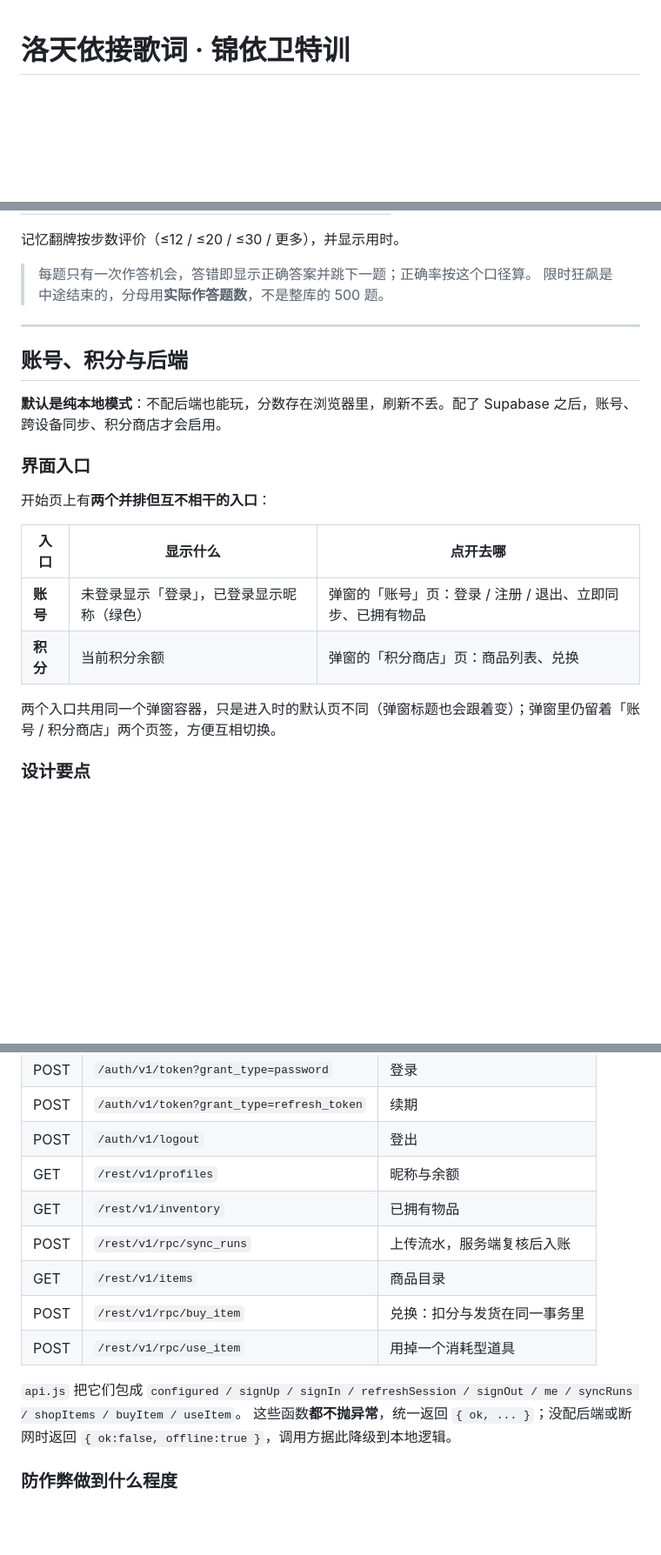
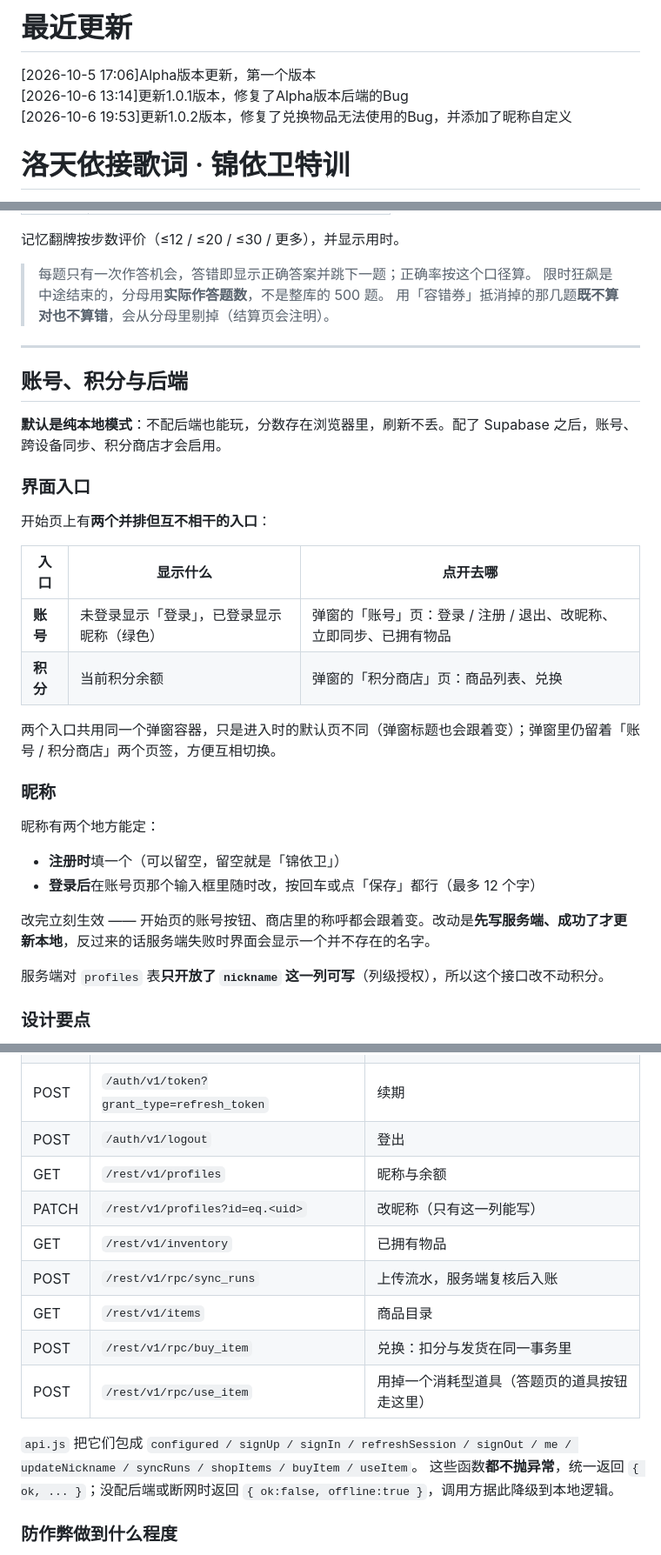
Before and after one commit to xxy150310git/LTY-GAME, a Markdown page: README.md, 3 parts joined by grey strips. Shown at 87% size. Drawn GitHub-style; blank space fills up the shorter version.

```diff
--- a/README.md
+++ b/README.md
@@ -1,3 +1,9 @@
+# 最近更新
+[2026-10-5 17:06]Alpha版本更新，第一个版本
+[2026-10-6 13:14]更新1.0.1版本，修复了Alpha版本后端的Bug
+[2026-10-6 19:53]更新1.0.2版本，修复了兑换物品无法使用的Bug，并添加了昵称自定义
+
+
 # 洛天依接歌词 · 锦依卫特训
 
 一个洛天依歌词小游戏合集。**六种玩法、23 首歌、500 道题**。
@@ -232,6 +238,7 @@ python -m http.server 8080
 
 > 每题只有一次作答机会，答错即显示正确答案并跳下一题；正确率按这个口径算。
 > 限时狂飙是中途结束的，分母用**实际作答题数**，不是整库的 500 题。
+> 用「容错券」抵消掉的那几题**既不算对也不算错**，会从分母里剔掉（结算页会注明）。
 
 ---
 
@@ -245,10 +252,21 @@ python -m http.server 8080
 
 | 入口 | 显示什么 | 点开去哪 |
 |---|---|---|
-| **账号** | 未登录显示「登录」，已登录显示昵称（绿色） | 弹窗的「账号」页：登录 / 注册 / 退出、立即同步、已拥有物品 |
+| **账号** | 未登录显示「登录」，已登录显示昵称（绿色） | 弹窗的「账号」页：登录 / 注册 / 退出、改昵称、立即同步、已拥有物品 |
 | **积分** | 当前积分余额 | 弹窗的「积分商店」页：商品列表、兑换 |
 
 两个入口共用同一个弹窗容器，只是进入时的默认页不同（弹窗标题也会跟着变）；弹窗里仍留着「账号 / 积分商店」两个页签，方便互相切换。
+
+### 昵称
+
+昵称有两个地方能定：
+
+- **注册时**填一个（可以留空，留空就是「锦依卫」）
+- **登录后**在账号页那个输入框里随时改，按回车或点「保存」都行（最多 12 个字）
+
+改完立刻生效 —— 开始页的账号按钮、商店里的称呼都会跟着变。改动是**先写服务端、成功了才更新本地**，反过来的话服务端失败时界面会显示一个并不存在的名字。
+
+服务端对 `profiles` 表**只开放了 `nickname` 这一列可写**（列级授权），所以这个接口改不动积分。
 
 ### 设计要点
 
@@ -349,13 +381,14 @@ node tools/build-config.js
 | POST | `/auth/v1/token?grant_type=refresh_token` | 续期 |
 | POST | `/auth/v1/logout` | 登出 |
 | GET | `/rest/v1/profiles` | 昵称与余额 |
+| PATCH | `/rest/v1/profiles?id=eq.<uid>` | 改昵称（只有这一列能写） |
 | GET | `/rest/v1/inventory` | 已拥有物品 |
 | POST | `/rest/v1/rpc/sync_runs` | 上传流水，服务端复核后入账 |
 | GET | `/rest/v1/items` | 商品目录 |
 | POST | `/rest/v1/rpc/buy_item` | 兑换：扣分与发货在同一事务里 |
-| POST | `/rest/v1/rpc/use_item` | 用掉一个消耗型道具 |
+| POST | `/rest/v1/rpc/use_item` | 用掉一个消耗型道具（答题页的道具按钮走这里） |
 
-`api.js` 把它们包成 `configured / signUp / signIn / refreshSession / signOut / me / syncRuns / shopItems / buyItem / useItem`。
+`api.js` 把它们包成 `configured / signUp / signIn / refreshSession / signOut / me / updateNickname / syncRuns / shopItems / buyItem / useItem`。
 这些函数**都不抛异常**，统一返回 `{ ok, ... }`；没配后端或断网时返回 `{ ok:false, offline:true }`，调用方据此降级到本地逻辑。
 
 ### 防作弊做到什么程度
```
Also changed, not shown: other parts of README.md (+46 -8 lines).
